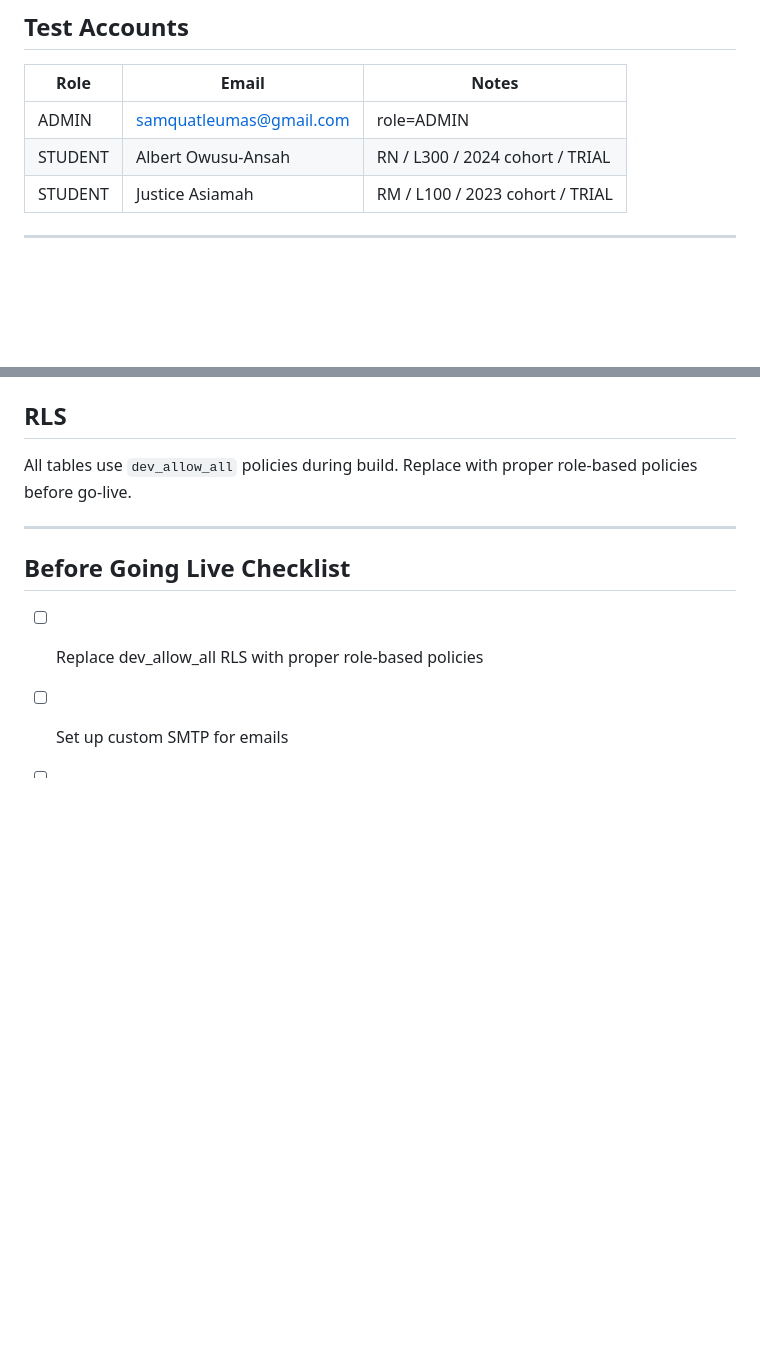
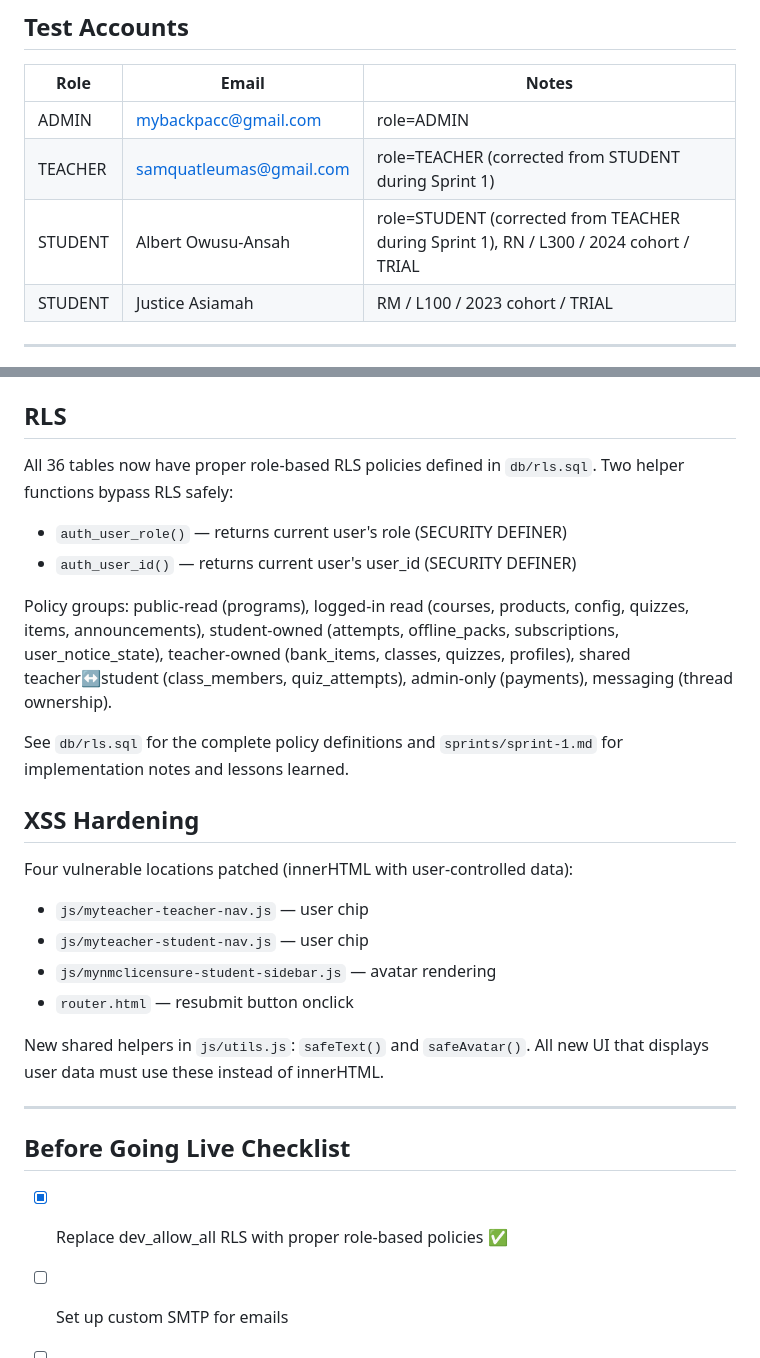
Before and after one commit to qacademynurseshub-svg/qacademy, a Markdown page: README.md, 2 parts joined by grey strips. Drawn GitHub-style; blank space fills up the shorter version.

Commit message:
docs: end of session update — Sprint 1 sections 2 and 3 complete
Co-Authored-By: Claude Opus 4.6 (1M context) <noreply@anthropic.com>

```diff
--- a/README.md
+++ b/README.md
@@ -425,8 +425,9 @@ These values are captured from the live quiz onto each attempt's `score_json` at
 ## Test Accounts
 | Role | Email | Notes |
 |---|---|---|
-| ADMIN | samquatleumas@gmail.com | role=ADMIN |
-| STUDENT | Albert Owusu-Ansah | RN / L300 / 2024 cohort / TRIAL |
+| ADMIN | mybackpacc@gmail.com | role=ADMIN |
+| TEACHER | samquatleumas@gmail.com | role=TEACHER (corrected from STUDENT during Sprint 1) |
+| STUDENT | Albert Owusu-Ansah | role=STUDENT (corrected from TEACHER during Sprint 1), RN / L300 / 2024 cohort / TRIAL |
 | STUDENT | Justice Asiamah | RM / L100 / 2023 cohort / TRIAL |
 
 ---
@@ -439,12 +440,27 @@ These values are captured from the live quiz onto each attempt's `score_json` at
 - Wrong role → redirected to `/router.html`; no session → redirected to `/login`
 
 ## RLS
-All tables use `dev_allow_all` policies during build. Replace with proper role-based policies before go-live.
+All 36 tables now have proper role-based RLS policies defined in `db/rls.sql`. Two helper functions bypass RLS safely:
+- `auth_user_role()` — returns current user's role (SECURITY DEFINER)
+- `auth_user_id()` — returns current user's user_id (SECURITY DEFINER)
+
+Policy groups: public-read (programs), logged-in read (courses, products, config, quizzes, items, announcements), student-owned (attempts, offline_packs, subscriptions, user_notice_state), teacher-owned (bank_items, classes, quizzes, profiles), shared teacher↔student (class_members, quiz_attempts), admin-only (payments), messaging (thread ownership).
+
+See `db/rls.sql` for the complete policy definitions and `sprints/sprint-1.md` for implementation notes and lessons learned.
+
+## XSS Hardening
+Four vulnerable locations patched (innerHTML with user-controlled data):
+- `js/myteacher-teacher-nav.js` — user chip
+- `js/myteacher-student-nav.js` — user chip
+- `js/mynmclicensure-student-sidebar.js` — avatar rendering
+- `router.html` — resubmit button onclick
+
+New shared helpers in `js/utils.js`: `safeText()` and `safeAvatar()`. All new UI that displays user data must use these instead of innerHTML.
 
 ---
 
 ## Before Going Live Checklist
-- [ ] Replace dev_allow_all RLS with proper role-based policies
+- [x] Replace dev_allow_all RLS with proper role-based policies ✅
 - [ ] Set up custom SMTP for emails
 - [ ] Turn on email confirmation in Supabase Auth
 - [ ] Set up custom domain on Cloudflare
```
Also changed, not shown: CLONING.md (+13 -8 lines).
